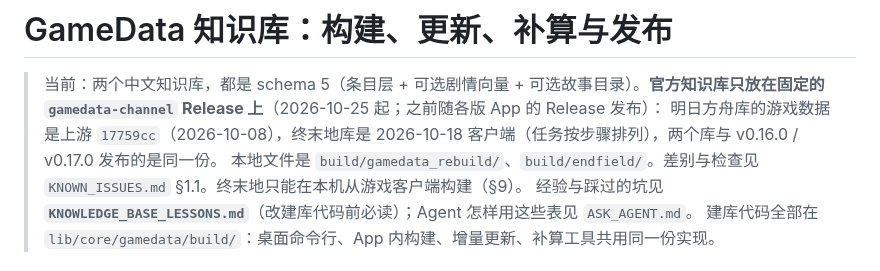
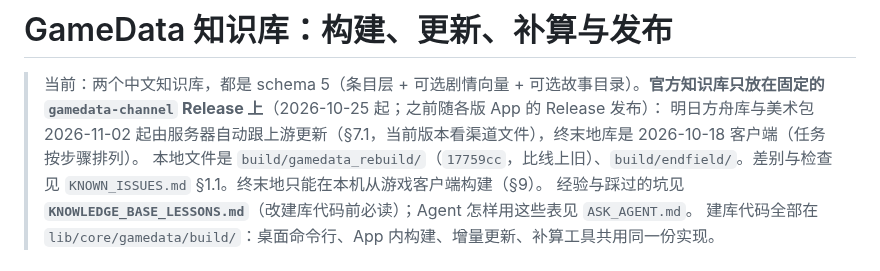
Before and after one commit to hhikr/ArkLores, a Markdown page: docs/GAMEDATA_BUILD_PIPELINE.md, the part around the change. Drawn GitHub-style.

Commit message:
Docs: the published knowledge base now follows upstream by itself

```diff
--- a/docs/GAMEDATA_BUILD_PIPELINE.md
+++ b/docs/GAMEDATA_BUILD_PIPELINE.md
@@ -1,8 +1,8 @@
 # GameData 知识库：构建、更新、补算与发布
 
 > 当前：两个中文知识库，都是 schema 5（条目层 + 可选剧情向量 + 可选故事目录）。**官方知识库只放在固定的 `gamedata-channel` Release 上**（2026-10-25 起；之前随各版 App 的 Release 发布）：
-> 明日方舟库的游戏数据是上游 `17759cc`（2026-10-08），终末地库是 2026-10-18 客户端（任务按步骤排列），两个库与 v0.16.0 / v0.17.0 发布的是同一份。
-> 本地文件是 `build/gamedata_rebuild/`、`build/endfield/`。差别与检查见 `KNOWN_ISSUES.md` §1.1。终末地只能在本机从游戏客户端构建（§9）。
+> 明日方舟库与美术包 2026-11-02 起由服务器自动跟上游更新（§7.1，当前版本看渠道文件），终末地库是 2026-10-18 客户端（任务按步骤排列）。
+> 本地文件是 `build/gamedata_rebuild/`（`17759cc`，比线上旧）、`build/endfield/`。差别与检查见 `KNOWN_ISSUES.md` §1.1。终末地只能在本机从游戏客户端构建（§9）。
 > 经验与踩过的坑见 **`KNOWLEDGE_BASE_LESSONS.md`**（改建库代码前必读）；Agent 怎样用这些表见 `ASK_AGENT.md`。
 > 建库代码全部在 `lib/core/gamedata/build/`：桌面命令行、App 内构建、增量更新、补算工具共用同一份实现。
 
```
